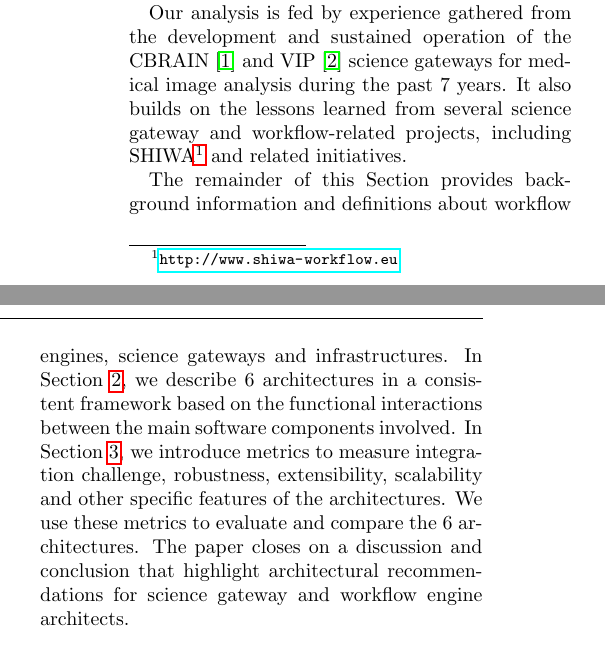
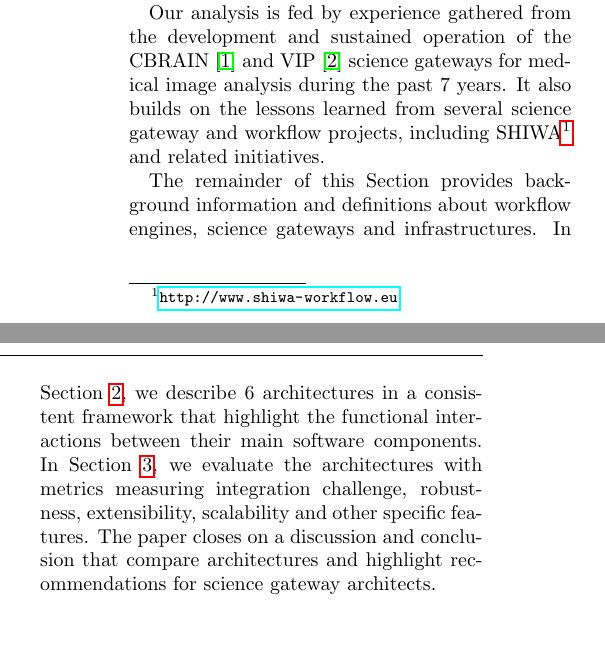
Before and after one commit to glatard/FGCS-works-special-issue, a LaTeX paper (paper.tex): two parts of the columns of page 1 of 18, joined at a grey line, cut so that both start at the same text, the shorter picture padded with empty space. Compiled offline with pdfLaTeX.

Commit message:
Updates in introduction

```diff
--- a/paper.tex
+++ b/paper.tex
@@ -118,21 +116,20 @@ Our analysis is fed by experience gathered from the development and
 sustained operation of the CBRAIN~\cite{SHER-14} and
 VIP~\cite{GLAT-13} science gateways for medical image analysis during
 the past 7 years. It also builds on the lessons learned from several
-science gateway and workflow-related projects, including
+science gateway and workflow projects, including
 SHIWA\footnote{\url{http://www.shiwa-workflow.eu}} and related
 initiatives.
 
 The remainder of this Section provides background information and
 definitions about workflow engines, science gateways and
 infrastructures. In Section~\ref{sec:architectures}, we describe 6
-architectures in a consistent framework based on the functional
-interactions between the main software components involved. In
-Section~\ref{sec:evaluation}, we introduce metrics to measure
-integration challenge, robustness, extensibility, scalability and other
-specific features of the architectures. We use these metrics to
-evaluate and compare the 6 architectures. The paper closes on a
-discussion and conclusion that highlight architectural recommendations
-for science gateway and workflow engine architects.
+architectures in a consistent framework that highlight the functional
+interactions between their main software components. In
+Section~\ref{sec:evaluation}, we evaluate the architectures with
+metrics measuring integration challenge, robustness, extensibility,
+scalability and other specific features. The paper closes on a
+discussion and conclusion that compare architectures and highlight
+recommendations for science gateway architects.
 
 \subsection{Workflow engines}
 
```
Also changed, not shown: paper.tex (24 more changed lines).
